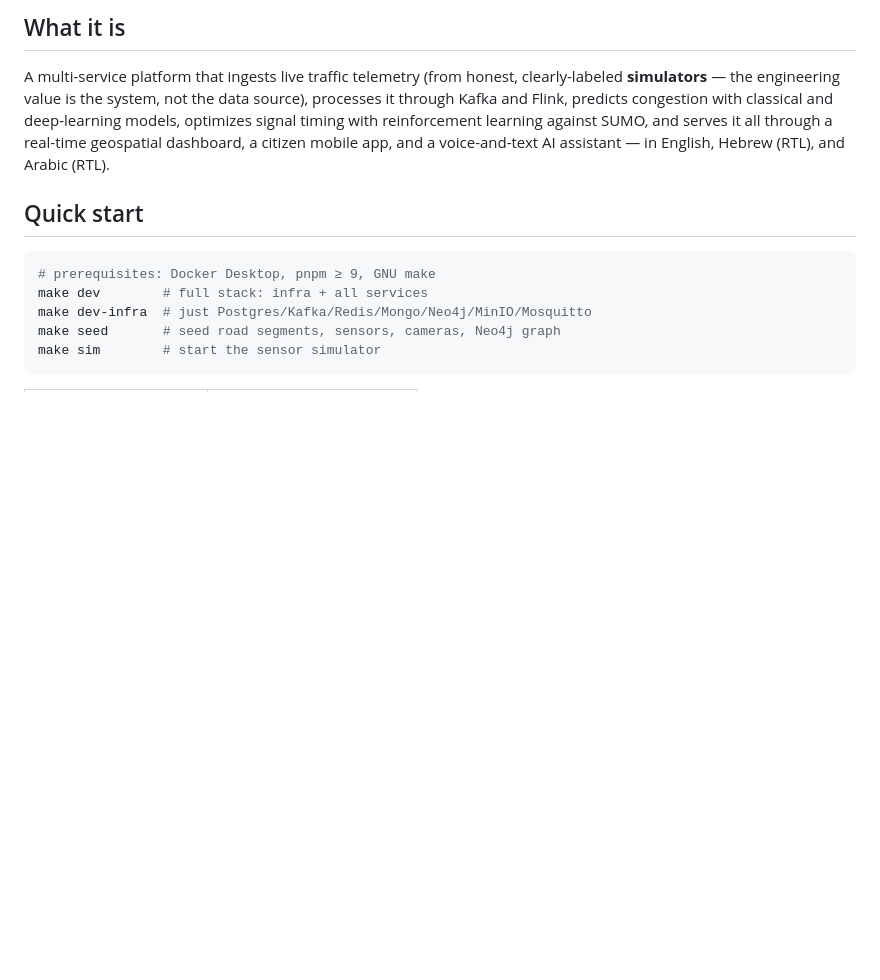
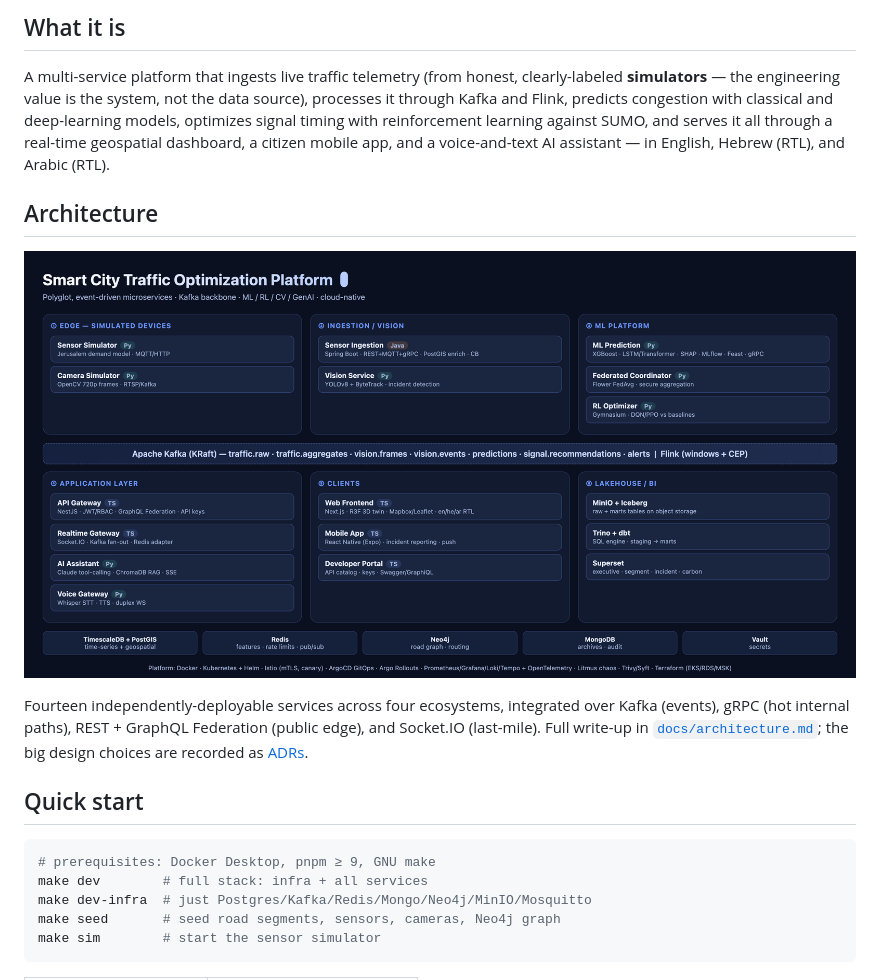
Before and after one commit to yousef-hamda/smart-city-traffic, a Markdown page: README.md, the part around one of its changes. Drawn GitHub-style; pictures changed too: docs/images/architecture.png (added); blank space fills up the shorter version.

```diff
--- a/README.md
+++ b/README.md
@@ -46,6 +46,16 @@ classical and deep-learning models, optimizes signal timing with reinforcement
 learning against SUMO, and serves it all through a real-time geospatial
 dashboard, a citizen mobile app, and a voice-and-text AI assistant — in
 English, Hebrew (RTL), and Arabic (RTL).
+
+## Architecture
+
+![Architecture](docs/images/architecture.png)
+
+Fourteen independently-deployable services across four ecosystems, integrated
+over Kafka (events), gRPC (hot internal paths), REST + GraphQL Federation
+(public edge), and Socket.IO (last-mile). Full write-up in
+[`docs/architecture.md`](docs/architecture.md); the big design choices are
+recorded as [ADRs](docs/adr/).
 
 ## Quick start
 
```
Also changed, not shown: other parts of README.md (+66 -1 lines), docs/architecture.md (+21 -20 lines).
